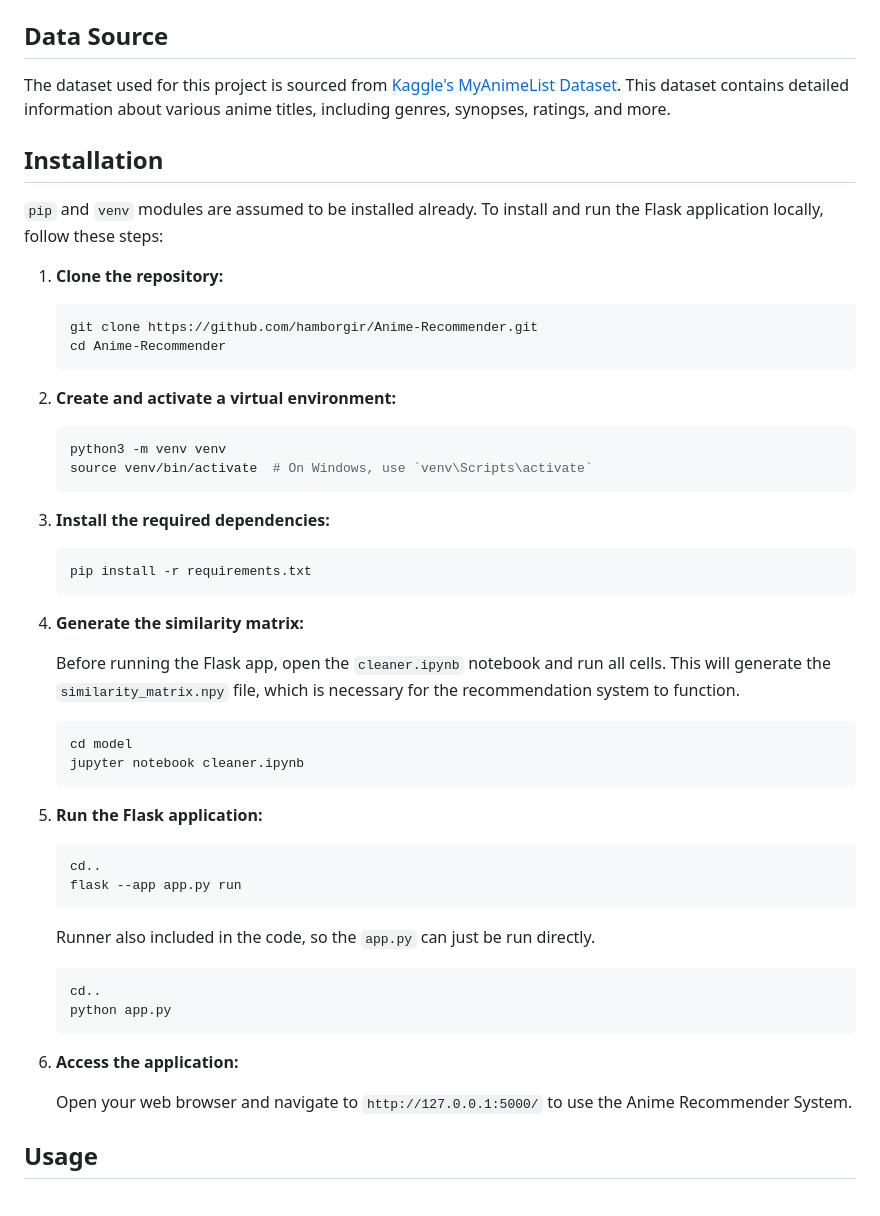
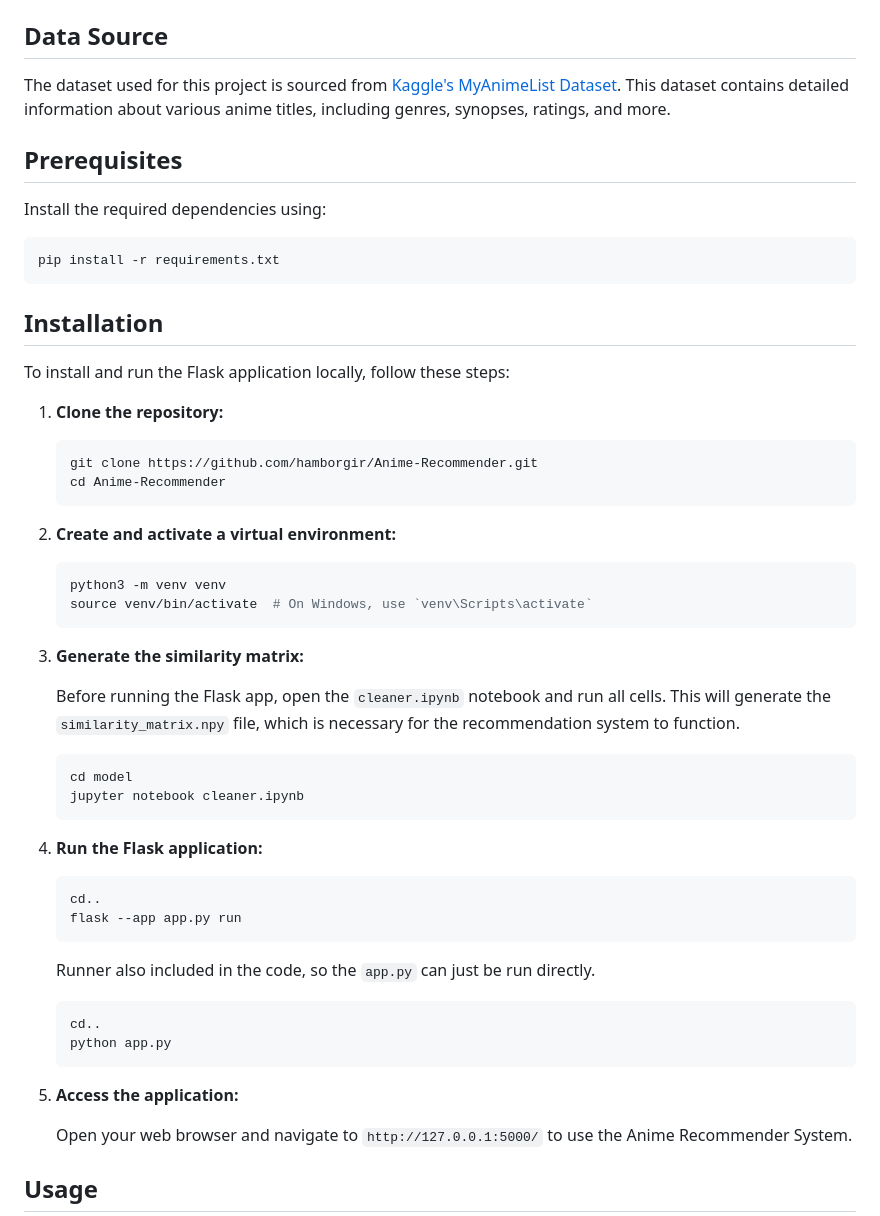
Before and after one commit to hamborgir/Anime-Recommender, a Markdown page: README.md, the part around the change. Drawn GitHub-style.

Commit message:
fix final README.md

````diff
--- a/README.md
+++ b/README.md
@@ -10,9 +10,16 @@ The Anime Recommender System uses cosine similarity to provide recommendations f
 
 The dataset used for this project is sourced from [Kaggle's MyAnimeList Dataset](https://www.kaggle.com/datasets/dbdmobile/myanimelist-dataset?select=anime-dataset-2023.csv). This dataset contains detailed information about various anime titles, including genres, synopses, ratings, and more.
 
+## Prerequisites
+Install the required dependencies using:
+
+   ```bash
+   pip install -r requirements.txt
+   ```
+
 ## Installation
 
-`pip` and `venv` modules are assumed to be installed already. To install and run the Flask application locally, follow these steps:
+To install and run the Flask application locally, follow these steps:
 
 1. **Clone the repository:**
 
@@ -28,13 +35,8 @@ The dataset used for this project is sourced from [Kaggle's MyAnimeList Dataset]
    source venv/bin/activate  # On Windows, use `venv\Scripts\activate`
    ```
 
-3. **Install the required dependencies:**
 
-   ```bash
-   pip install -r requirements.txt
-   ```
-
-4. **Generate the similarity matrix:**
+3. **Generate the similarity matrix:**
 
    Before running the Flask app, open the `cleaner.ipynb` notebook and run all cells. This will generate the `similarity_matrix.npy` file, which is necessary for the recommendation system to function.
 
@@ -42,7 +44,7 @@ The dataset used for this project is sourced from [Kaggle's MyAnimeList Dataset]
    cd model
    jupyter notebook cleaner.ipynb
    ```
-6. **Run the Flask application:**
+4. **Run the Flask application:**
 
    ```bash
    cd..
@@ -54,7 +56,7 @@ The dataset used for this project is sourced from [Kaggle's MyAnimeList Dataset]
    python app.py
    ```
 
-7. **Access the application:**
+5. **Access the application:**
 
    Open your web browser and navigate to `http://127.0.0.1:5000/` to use the Anime Recommender System.
 
````
